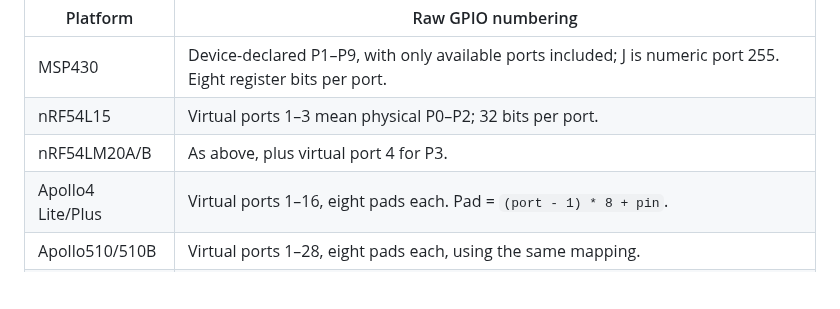
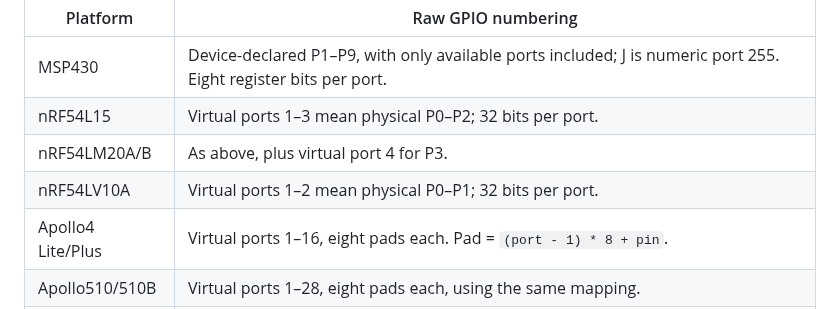
Before and after one commit to tikuos/tikuOS, a Markdown page: drivers.md, the part around the change. GitHub-like rendering; blank space fills up the shorter version.

```diff
--- a/drivers.md
+++ b/drivers.md
@@ -384,6 +384,7 @@ the node tables small on parts with hundreds of pins.
 | MSP430 | Device-declared P1–P9, with only available ports included; J is numeric port 255. Eight register bits per port. |
 | nRF54L15 | Virtual ports 1–3 mean physical P0–P2; 32 bits per port. |
 | nRF54LM20A/B | As above, plus virtual port 4 for P3. |
+| nRF54LV10A | Virtual ports 1–2 mean physical P0–P1; 32 bits per port. |
 | Apollo4 Lite/Plus | Virtual ports 1–16, eight pads each. Pad = `(port - 1) * 8 + pin`. |
 | Apollo510/510B | Virtual ports 1–28, eight pads each, using the same mapping. |
 | RP2350 | Virtual ports 1–4 map GP0–GP29. Port 4 ends at pin 5; QSPI pins are not exposed. |
```
Also changed, not shown: README.md (+1 -0 lines).
